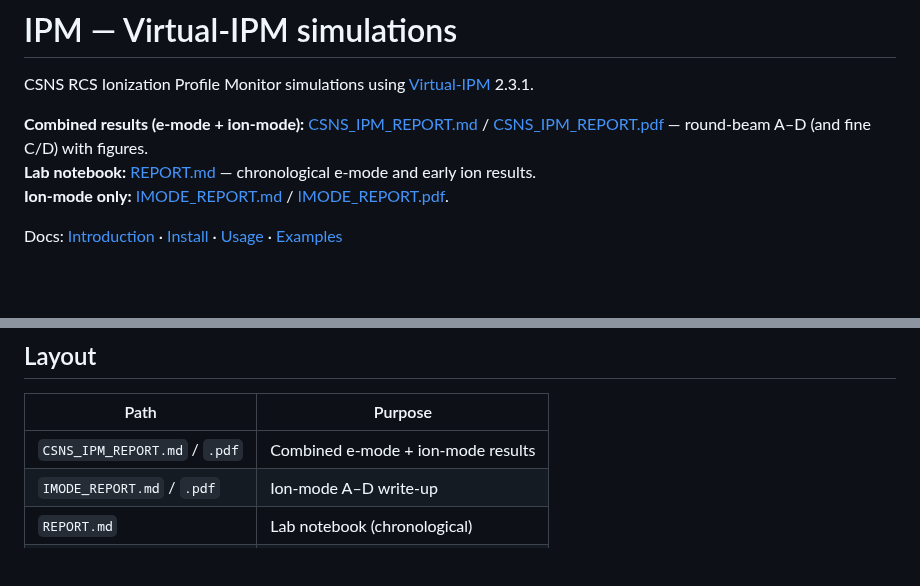
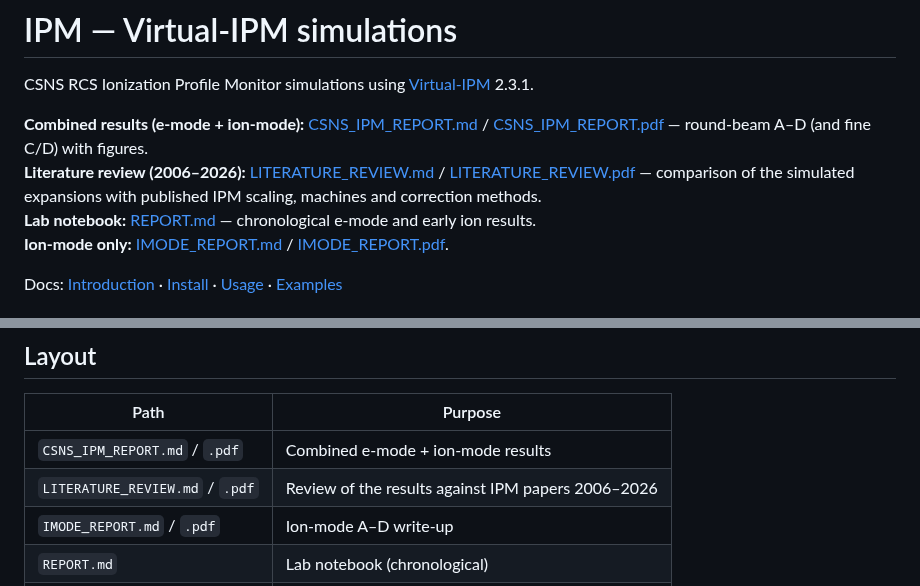
Before and after one commit to lzuyangrj/C-programming, a Markdown page: IPM/README.md, 2 parts joined by grey strips. Drawn GitHub-style; blank space fills up the shorter version.

```diff
--- a/IPM/README.md
+++ b/IPM/README.md
@@ -3,6 +3,7 @@
 CSNS RCS Ionization Profile Monitor simulations using [Virtual-IPM](https://ipmsim.gitlab.io/Virtual-IPM/index.html) 2.3.1.
 
 **Combined results (e-mode + ion-mode):** [CSNS_IPM_REPORT.md](CSNS_IPM_REPORT.md) / [CSNS_IPM_REPORT.pdf](CSNS_IPM_REPORT.pdf) — round-beam A–D (and fine C/D) with figures.
+**Literature review (2006–2026):** [LITERATURE_REVIEW.md](LITERATURE_REVIEW.md) / [LITERATURE_REVIEW.pdf](LITERATURE_REVIEW.pdf) — comparison of the simulated expansions with published IPM scaling, machines and correction methods.
 **Lab notebook:** [REPORT.md](REPORT.md) — chronological e-mode and early ion results.
 **Ion-mode only:** [IMODE_REPORT.md](IMODE_REPORT.md) / [IMODE_REPORT.pdf](IMODE_REPORT.pdf).
 
@@ -160,6 +161,7 @@ Useful CLI flags:
 | Path | Purpose |
 |------|---------|
 | `CSNS_IPM_REPORT.md` / `.pdf` | Combined e-mode + ion-mode results |
+| `LITERATURE_REVIEW.md` / `.pdf` | Review of the results against IPM papers 2006–2026 |
 | `IMODE_REPORT.md` / `.pdf` | Ion-mode A–D write-up |
 | `REPORT.md` | Lab notebook (chronological) |
 | `configs/` | XML simulation configurations |
```
Also changed, not shown: IPM/CSNS_IPM_REPORT.md (+1 -1 lines), IPM/LITERATURE_REVIEW.md (added, +198 -0 lines), IPM/REPORT.md (+1 -1 lines), IPM/plots/csns_review_emode_bmin.png (added), IPM/plots/csns_review_imode_model.png (added), 5 other files.
